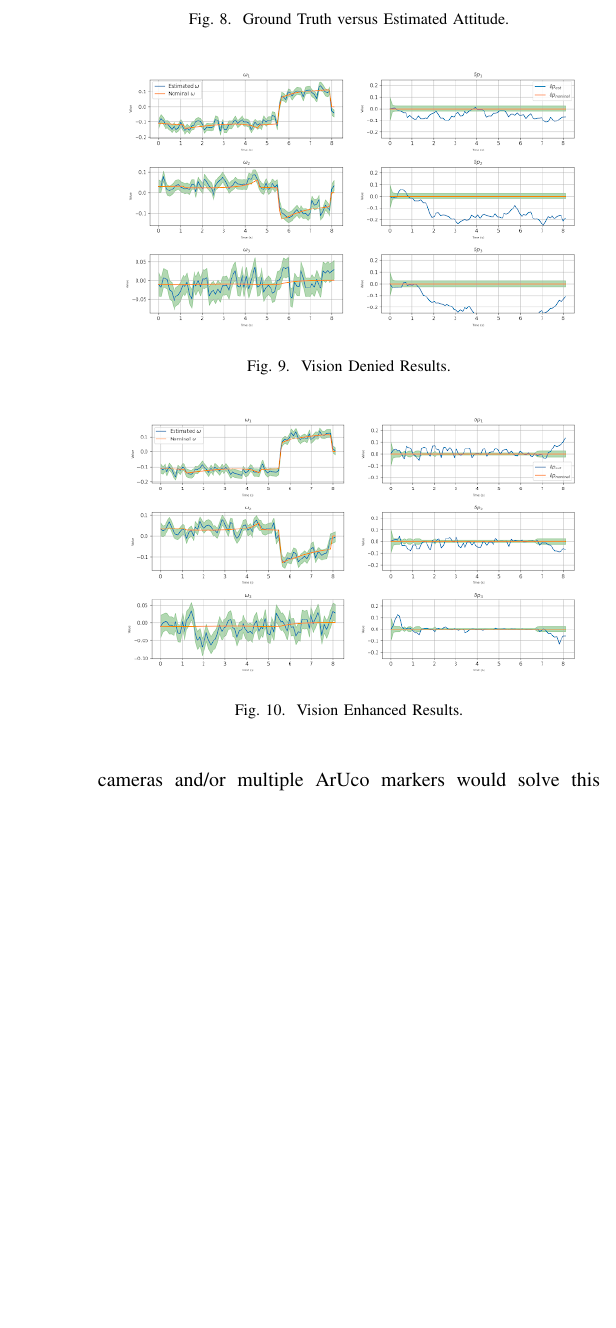
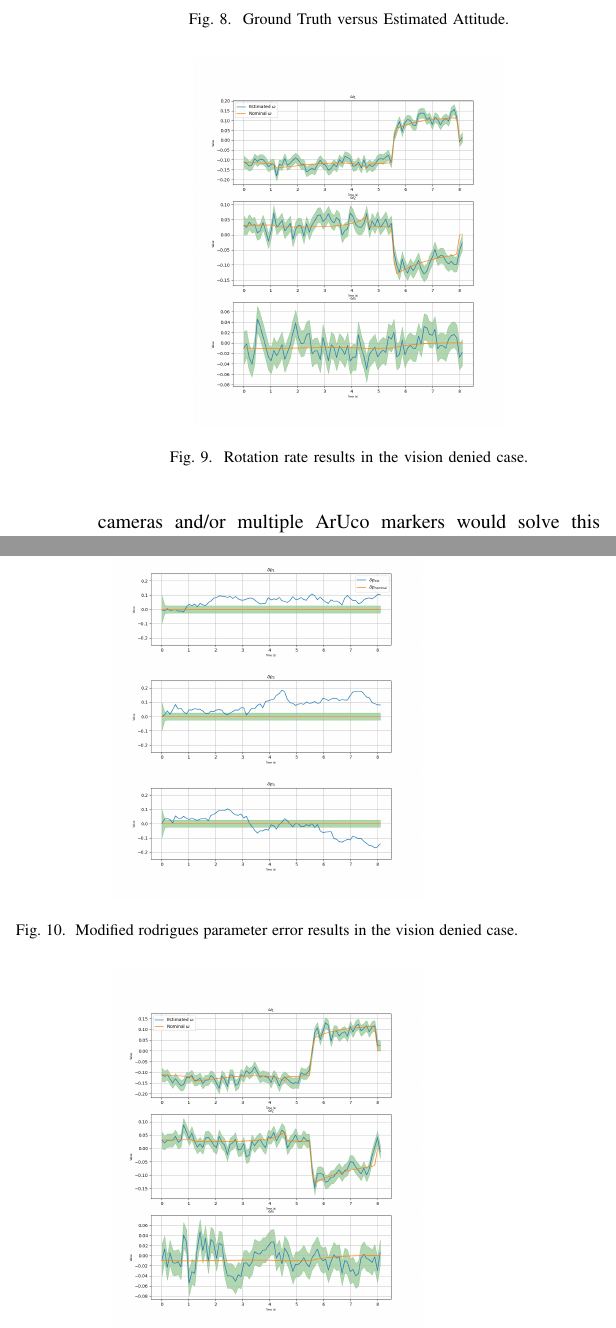
Before and after one commit to UzTak/AA273_Project, a LaTeX paper (report.tex): part of one column of page 7 of 7 before the commit and two parts of the columns of page 7 of 8 after it, the two joined at a grey line, cut so that both start at the same text, the shorter picture padded with empty space. Compiled offline with pdfLaTeX; a missing font is replaced by an installed copy or a similar font; a LaTeX package or settings file that is missing is left out.

Commit message:
Updates from Overleaf

```diff
--- a/report.tex
+++ b/report.tex
@@ -468,16 +468,22 @@ Potential solutions to this issue are discussed in the conclusion of this paper.
 
 % insert figure here
 \begin{figure}[ht!]
-    \centerline{\includegraphics[width=0.45\textwidth]{vision_denied_case.png}}
-    \caption{Vision Denied Results.}
+    \centerline{\includegraphics[width=0.3\textwidth]{omega_result_plot_vision_denied.png}}
+    \caption{Rotation rate results in the vision denied case.}
+    \label{fig:results_novision}
+\end{figure}
+
+\begin{figure}[ht!]
+    \centerline{\includegraphics[width=0.3\textwidth]{mrp_result_plot_vision_denied.png}}
+    \caption{Modified rodrigues parameter error results in the vision denied case.}
     \label{fig:results_novision}
 \end{figure}
 % insert figure here
 
 \subsection{Vision Enhanced Case}
 
+
 % insert figure here
 \begin{figure}[ht!]
-    \centerline{\includegraphics[width=0.45\textwidth]{vision_enhanced_case.png}}
-    \caption{Vision Enhanced Results.}
-    \label{fig:results_withvision}
+    \centerline{\includegraphics[width=0.3\textwidth]{omega_result_plot_vision_enhanced.png}}
+    \caption{Rotation rate results in the vision enhanced case.}
```
Also changed, not shown: report.tex (7 more changed lines).
